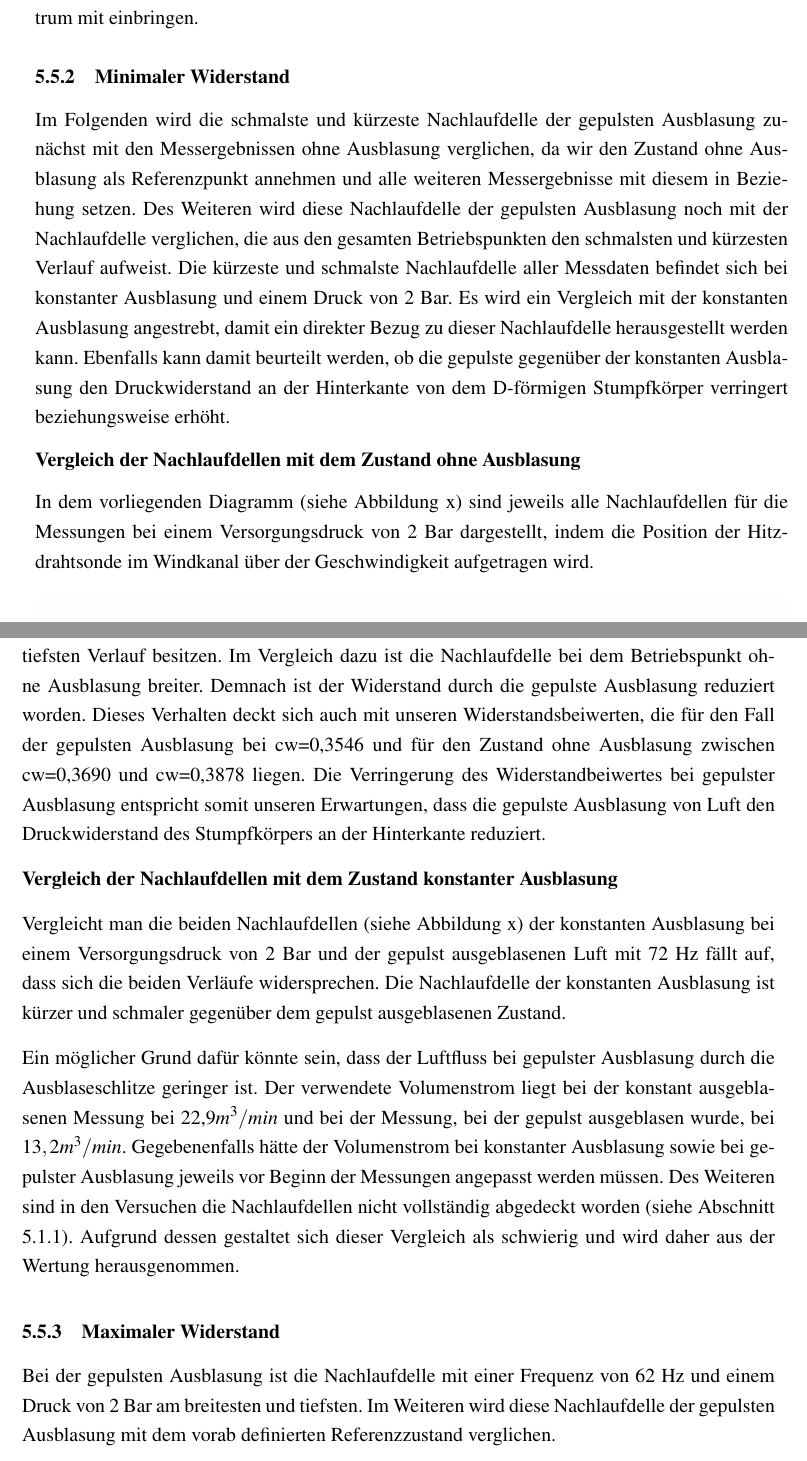
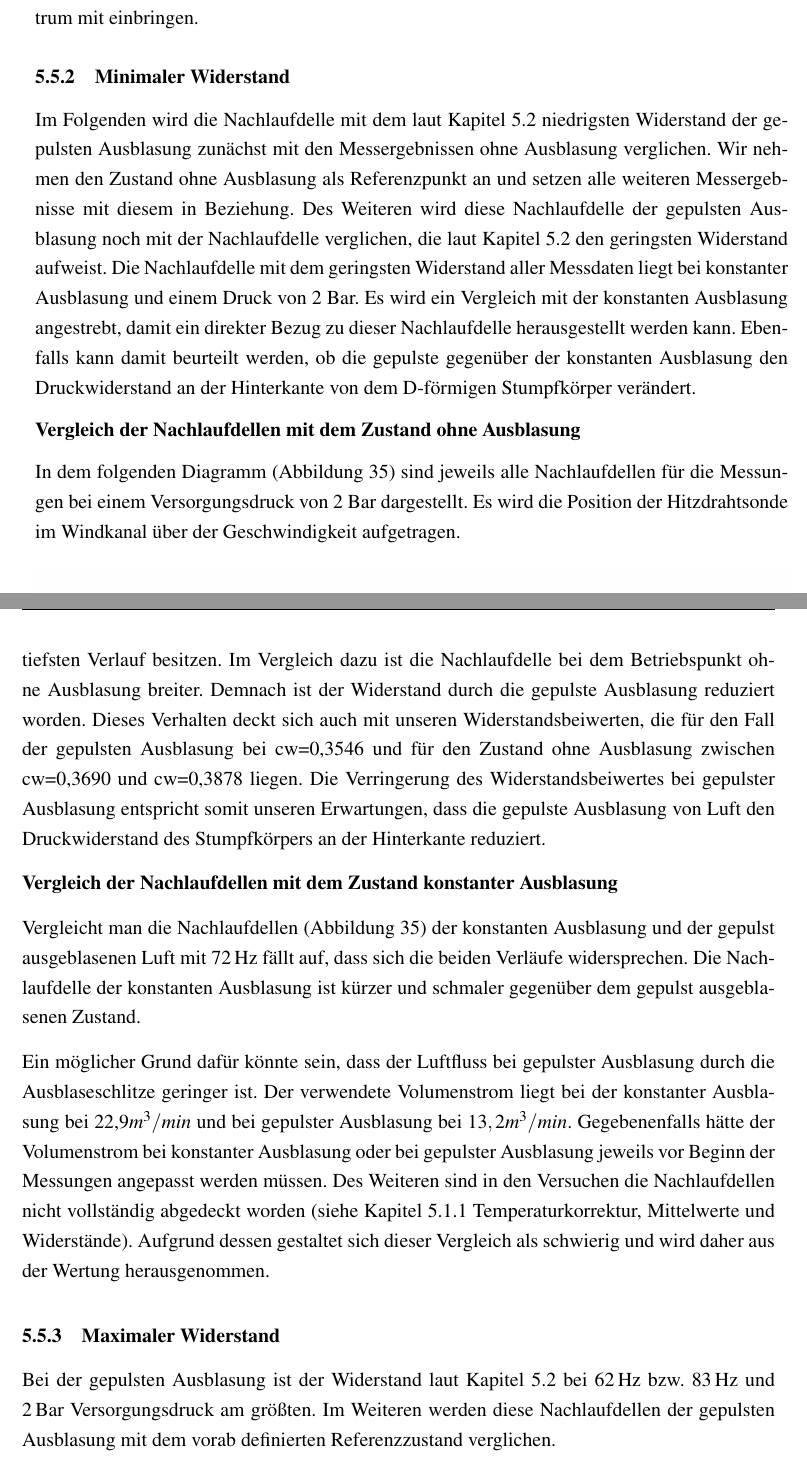
Before and after one commit to NicolaiFlemming/Projektarbeit, a LaTeX document (Bericht/document.tex): two parts of pages 44 and 45 of 50, joined at a grey line, cut so that both start at the same text. Compiled offline with pdfLaTeX; the source files are stored in an older character set and shown here as Unicode.

Commit message:
korrektur

```diff
--- a/Bericht/document.tex
+++ b/Bericht/document.tex
@@ -976,11 +976,11 @@
 	\subsubsection{Minimaler Widerstand}
 	\label{sec:Min_wid_freq}
 
-	Im Folgenden wird die schmalste und kürzeste Nachlaufdelle der gepulsten Ausblasung zu-nächst mit den Messergebnissen ohne Ausblasung verglichen, da wir den Zustand ohne Ausblasung als Referenzpunkt annehmen und alle weiteren Messergebnisse mit diesem in Beziehung setzen. Des Weiteren wird diese Nachlaufdelle der gepulsten Ausblasung noch mit der Nachlaufdelle verglichen, die aus den gesamten Betriebspunkten den schmalsten und kürzesten Verlauf aufweist. Die kürzeste und schmalste Nachlaufdelle aller Messdaten befindet sich bei konstanter Ausblasung und einem Druck von 2 Bar. Es wird ein Vergleich mit der konstanten Ausblasung angestrebt, damit ein direkter Bezug zu dieser Nachlaufdelle herausgestellt werden kann. Ebenfalls kann damit beurteilt werden, ob die gepulste gegenüber der konstanten Ausblasung den Druckwiderstand an der Hinterkante von dem D-förmigen Stumpfkörper verringert beziehungsweise erhöht.
+	Im Folgenden wird die Nachlaufdelle mit dem laut Kapitel \ref{sec:Nachlaufdellen_wid} niedrigsten Widerstand der gepulsten Ausblasung zunächst mit den Messergebnissen ohne Ausblasung verglichen. Wir nehmen den Zustand ohne Ausblasung als Referenzpunkt an und setzen alle weiteren Messergebnisse mit diesem in Beziehung. Des Weiteren wird diese Nachlaufdelle der gepulsten Ausblasung noch mit der Nachlaufdelle verglichen, die laut Kapitel \ref{sec:Nachlaufdellen_wid} den geringsten Widerstand aufweist. Die Nachlaufdelle mit dem geringsten Widerstand aller Messdaten liegt bei konstanter Ausblasung und einem Druck von 2 Bar. Es wird ein Vergleich mit der konstanten Ausblasung angestrebt, damit ein direkter Bezug zu dieser Nachlaufdelle herausgestellt werden kann. Ebenfalls kann damit beurteilt werden, ob die gepulste gegenüber der konstanten Ausblasung den Druckwiderstand an der Hinterkante von dem D-förmigen Stumpfkörper verändert.
 
 	\textbf{Vergleich der Nachlaufdellen mit dem Zustand ohne Ausblasung}
 
-	In dem vorliegenden Diagramm (siehe Abbildung x) sind jeweils alle Nachlaufdellen für die Messungen bei einem Versorgungsdruck von 2 Bar dargestellt, indem die Position der Hitzdrahtsonde im Windkanal über der Geschwindigkeit aufgetragen wird.
+	In dem folgenden Diagramm (Abbildung \ref{fig:Nachlaufdellen_2Bar}) sind jeweils alle Nachlaufdellen für die Messungen bei einem Versorgungsdruck von 2 Bar dargestellt. Es wird die Position der Hitzdrahtsonde im Windkanal über der Geschwindigkeit aufgetragen.
 
 	\begin{figure}[H]
 		\centering
@@ -989,20 +989,20 @@
 		\label{fig:Nachlaufdellen_2Bar}
 	\end{figure}
 
-   Anhand der Darstellung lässt sich erkennen, dass die Nachlaufdelle bei einem Versorgungsdruck von 2 Bar mit einer Ausblasefrequenz von 72 Hz den schmalsten sowie zugleich auch tiefsten Verlauf besitzen. Im Vergleich dazu ist die Nachlaufdelle bei dem Betriebspunkt ohne Ausblasung breiter. Demnach ist der Widerstand durch die gepulste Ausblasung reduziert worden. Dieses Verhalten deckt sich auch mit unseren Widerstandsbeiwerten, die für den Fall der gepulsten Ausblasung bei cw=0,3546 und für den Zustand ohne Ausblasung zwischen cw=0,3690 und cw=0,3878 liegen.
-   Die Verringerung des Widerstandbeiwertes bei gepulster Ausblasung entspricht somit unseren Erwartungen, dass die gepulste Ausblasung von Luft den Druckwiderstand des Stumpfkörpers an der Hinterkante reduziert.
+   Anhand der Darstellung lässt sich erkennen, dass die Nachlaufdelle bei einem Versorgungsdruck von 2 Bar mit einer Ausblasefrequenz von 72\,Hz den schmalsten sowie zugleich auch tiefsten Verlauf besitzen. Im Vergleich dazu ist die Nachlaufdelle bei dem Betriebspunkt ohne Ausblasung breiter. Demnach ist der Widerstand durch die gepulste Ausblasung reduziert worden. Dieses Verhalten deckt sich auch mit unseren Widerstandsbeiwerten, die für den Fall der gepulsten Ausblasung bei cw=0,3546 und für den Zustand ohne Ausblasung zwischen cw=0,3690 und cw=0,3878 liegen.
+   Die Verringerung des Widerstandsbeiwertes bei gepulster Ausblasung entspricht somit unseren Erwartungen, dass die gepulste Ausblasung von Luft den Druckwiderstand des Stumpfkörpers an der Hinterkante reduziert.
 
 
 
 	\textbf{Vergleich der Nachlaufdellen mit dem Zustand konstanter Ausblasung}
 
-	Vergleicht man die beiden Nachlaufdellen (siehe Abbildung x) der konstanten Ausblasung bei einem Versorgungsdruck von 2 Bar und der gepulst ausgeblasenen Luft mit 72 Hz fällt auf, dass sich die beiden Verläufe widersprechen. Die Nachlaufdelle der konstanten Ausblasung ist kürzer und schmaler gegenüber dem gepulst ausgeblasenen Zustand.
+	Vergleicht man die Nachlaufdellen (Abbildung \ref{fig:Nachlaufdellen_2Bar}) der konstanten Ausblasung und der gepulst ausgeblasenen Luft mit 72\,Hz fällt auf, dass sich die beiden Verläufe widersprechen. Die Nachlaufdelle der konstanten Ausblasung ist kürzer und schmaler gegenüber dem gepulst ausgeblasenen Zustand.
 
-	Ein möglicher Grund dafür könnte sein, dass der Luftfluss bei gepulster Ausblasung durch die Ausblaseschlitze geringer ist. Der verwendete Volumenstrom liegt bei der konstant ausgeblasenen Messung bei 22,9$m^{3}/min$ und bei der Messung, bei der gepulst ausgeblasen wurde, bei $13,2 m^{3}/min$. Gegebenenfalls hätte der Volumenstrom bei konstanter Ausblasung sowie bei gepulster Ausblasung jeweils vor Beginn der Messungen angepasst werden müssen. Des Weiteren sind in den Versuchen die Nachlaufdellen nicht vollständig abgedeckt worden (siehe Abschnitt 5.1.1). Aufgrund dessen gestaltet sich dieser Vergleich als schwierig und wird daher aus der Wertung herausgenommen.
+	Ein möglicher Grund dafür könnte sein, dass der Luftfluss bei gepulster Ausblasung durch die Ausblaseschlitze geringer ist. Der verwendete Volumenstrom liegt bei der konstanter Ausblasung bei 22,9$m^{3}/min$ und bei gepulster Ausblasung bei $13,2 m^{3}/min$. Gegebenenfalls hätte der Volumenstrom bei konstanter Ausblasung oder bei gepulster Ausblasung jeweils vor Beginn der Messungen angepasst werden müssen. Des Weiteren sind in den Versuchen die Nachlaufdellen nicht vollständig abgedeckt worden (siehe Kapitel \ref{sec:tempcorr_mittelwerte} \nameref{sec:tempcorr_mittelwerte}). Aufgrund dessen gestaltet sich dieser Vergleich als schwierig und wird daher aus der Wertung herausgenommen.
 
 
 	\subsubsection{Maximaler Widerstand}
 	\label{sec:max_wid_freq}
 
-	Bei der gepulsten Ausblasung ist die Nachlaufdelle mit einer Frequenz von 62 Hz und einem Druck von 2 Bar am breitesten und tiefsten. Im Weiteren wird diese Nachlaufdelle der gepulsten Ausblasung mit dem vorab definierten Referenzzustand verglichen.
+	Bei der gepulsten Ausblasung ist der Widerstand laut Kapitel \ref{sec:Nachlaufdellen_wid} bei 62\,Hz bzw. 83\,Hz und 2\,Bar Versorgungsdruck am größten. Im Weiteren werden diese Nachlaufdellen der gepulsten Ausblasung mit dem vorab definierten Referenzzustand verglichen.
 
```
Also changed, not shown: Bericht/document.tex (2 more changed lines), 2 other files.
